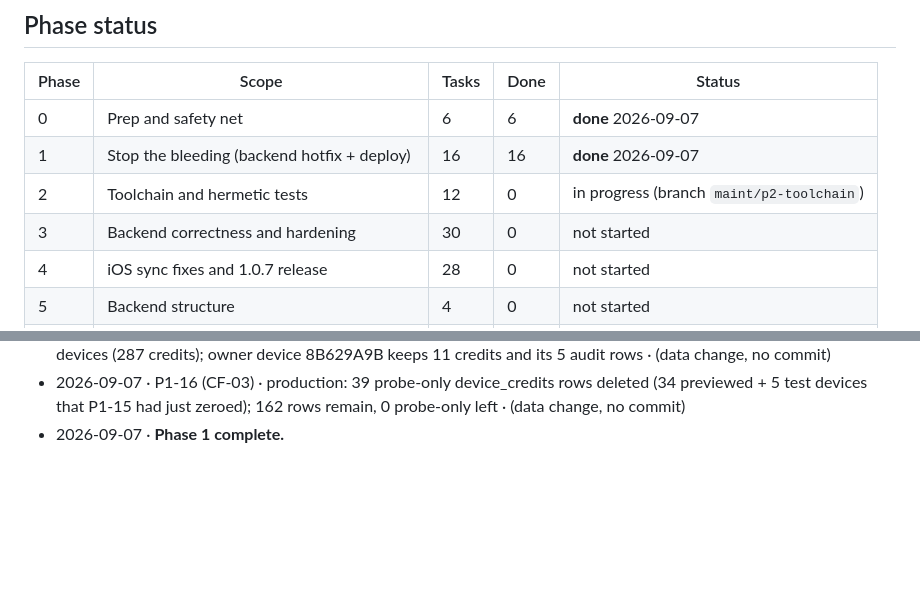
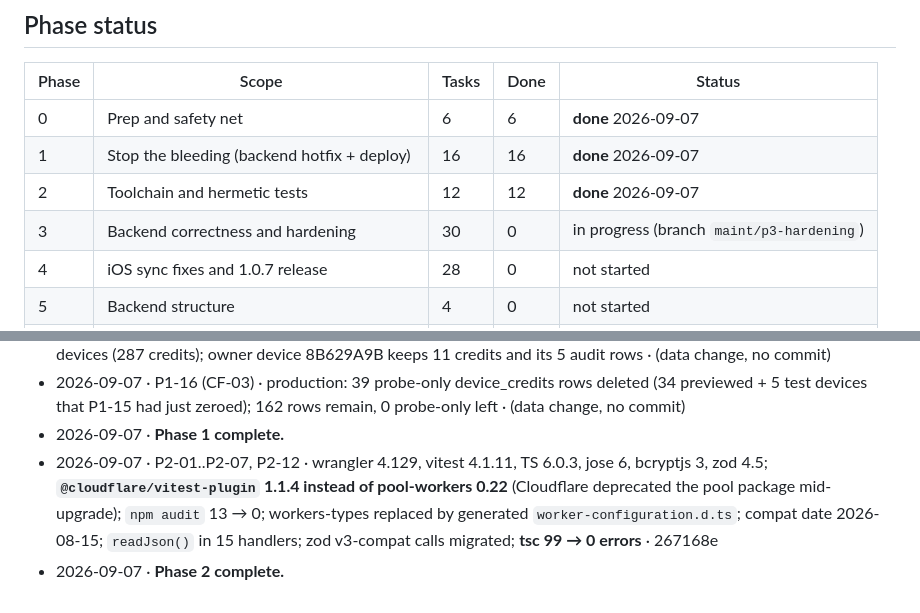
Before and after one commit to fredylg/ReefBuddy, a Markdown page: IMPLEMENTATION_PLAN_2026-09.md, 2 parts joined by grey strips. GitHub-like rendering; blank space fills up the shorter version.

Commit message:
docs(plan): Phase 2 complete
Co-Authored-By: Claude Fable 5.1 <noreply@anthropic.com>

```diff
--- a/IMPLEMENTATION_PLAN_2026-09.md
+++ b/IMPLEMENTATION_PLAN_2026-09.md
@@ -16,8 +16,8 @@ Source: `MAINTENANCE_REVIEW_2026-09.md` (your marked decisions as of 2026-09-07
 |---|---|---|---|---|
 | 0 | Prep and safety net | 6 | 6 | **done** 2026-09-07 |
 | 1 | Stop the bleeding (backend hotfix + deploy) | 16 | 16 | **done** 2026-09-07 |
-| 2 | Toolchain and hermetic tests | 12 | 0 | in progress (branch `maint/p2-toolchain`) |
-| 3 | Backend correctness and hardening | 30 | 0 | not started |
+| 2 | Toolchain and hermetic tests | 12 | 12 | **done** 2026-09-07 |
+| 3 | Backend correctness and hardening | 30 | 0 | in progress (branch `maint/p3-hardening`) |
 | 4 | iOS sync fixes and 1.0.7 release | 28 | 0 | not started |
 | 5 | Backend structure | 4 | 0 | not started |
 | 6 | iOS modernisation | 8 | 0 | not started |
@@ -295,3 +295,5 @@ _(appended as tasks complete: `YYYY-MM-DD · task-id · summary · commit`)_
 - 2026-09-07 · P1-15 (CF-02) · production: 3 non-owner sandbox purchase rows deleted, paid_credits zeroed on 9 devices (287 credits); owner device 8B629A9B keeps 11 credits and its 5 audit rows · (data change, no commit)
 - 2026-09-07 · P1-16 (CF-03) · production: 39 probe-only device_credits rows deleted (34 previewed + 5 test devices that P1-15 had just zeroed); 162 rows remain, 0 probe-only left · (data change, no commit)
 - 2026-09-07 · **Phase 1 complete.**
+- 2026-09-07 · P2-01..P2-07, P2-12 · wrangler 4.129, vitest 4.1.11, TS 6.0.3, jose 6, bcryptjs 3, zod 4.5; **`@cloudflare/vitest-plugin` 1.1.4 instead of pool-workers 0.22** (Cloudflare deprecated the pool package mid-upgrade); `npm audit` 13 → 0; workers-types replaced by generated `worker-configuration.d.ts`; compat date 2026-08-15; `readJson()` in 15 handlers; zod v3-compat calls migrated; **tsc 99 → 0 errors** · 267168e
+- 2026-09-07 · **Phase 2 complete.**
```
Also changed, not shown: other parts of IMPLEMENTATION_PLAN_2026-09.md (+12 -12 lines), MAINTENANCE_REVIEW_2026-09.md (+13 -13 lines).
